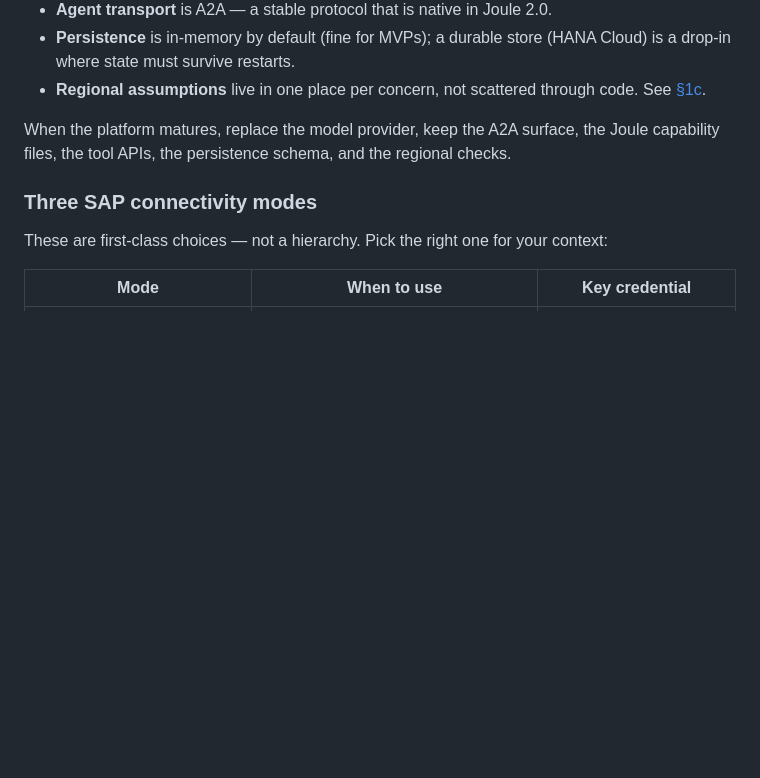
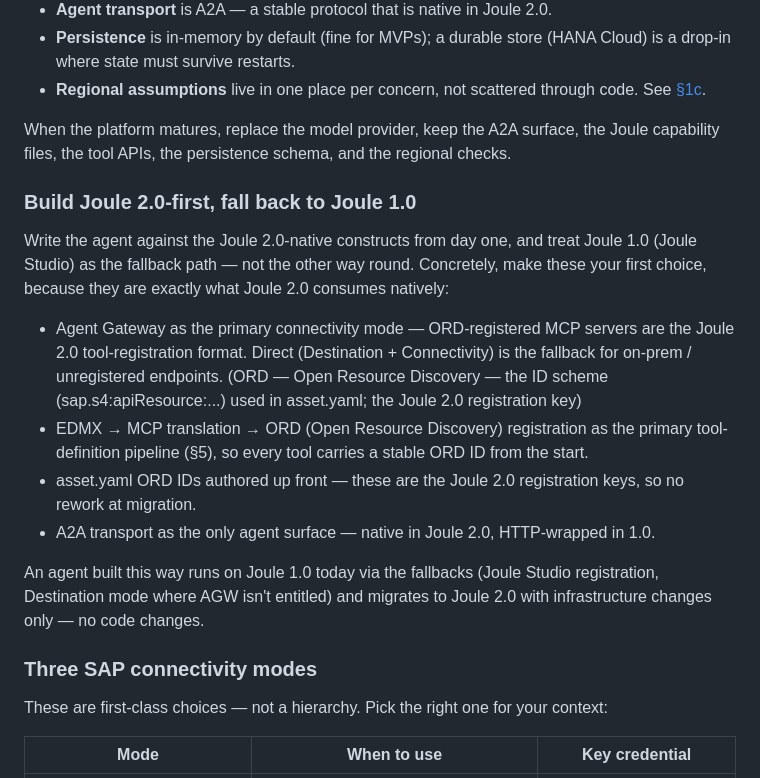
Before and after one commit to i779588/otd-agent, a Markdown page: README.md, the part around one of its changes. Rendered like a GitHub page; blank space fills up the shorter version.

```diff
--- a/README.md
+++ b/README.md
@@ -81,6 +81,15 @@ When the platform matures, replace the model provider, keep the A2A surface, the
 Joule capability files, the tool APIs, the persistence schema, and the regional
 checks.
 
+### Build Joule 2.0-first, fall back to Joule 1.0
+Write the agent against the Joule 2.0-native constructs from day one, and treat Joule 1.0 (Joule Studio) as the fallback path — not the other way round. Concretely, make these your first choice, because they are exactly what Joule 2.0 consumes natively:
+- Agent Gateway as the primary connectivity mode — ORD-registered MCP servers are the Joule 2.0 tool-registration format. Direct (Destination + Connectivity) is the fallback for on-prem / unregistered endpoints. (ORD — Open Resource Discovery — the ID scheme (sap.s4:apiResource:...) used in asset.yaml; the Joule 2.0 registration key)
+- EDMX → MCP translation → ORD (Open Resource Discovery) registration as the primary tool-definition pipeline (§5), so every tool carries a stable ORD ID from the start.
+- asset.yaml ORD IDs authored up front — these are the Joule 2.0 registration keys, so no rework at migration.
+- A2A transport as the only agent surface — native in Joule 2.0, HTTP-wrapped in 1.0.
+
+An agent built this way runs on Joule 1.0 today via the fallbacks (Joule Studio registration, Destination mode where AGW isn't entitled) and migrates to Joule 2.0 with infrastructure changes only — no code changes.
+
 ### Three SAP connectivity modes
 
 These are first-class choices — not a hierarchy. Pick the right one for your context:
```
Also changed, not shown: other parts of README.md (+26 -26 lines).
